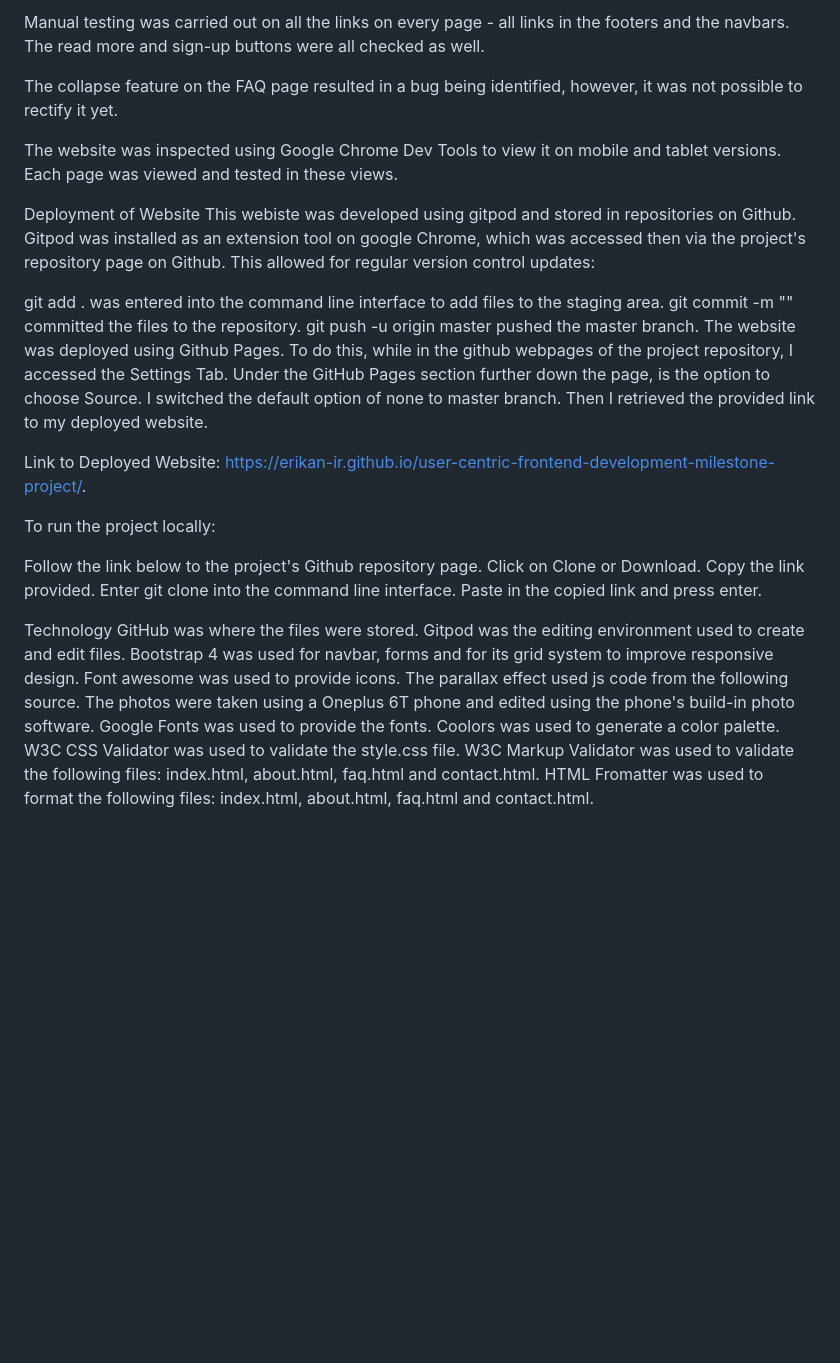
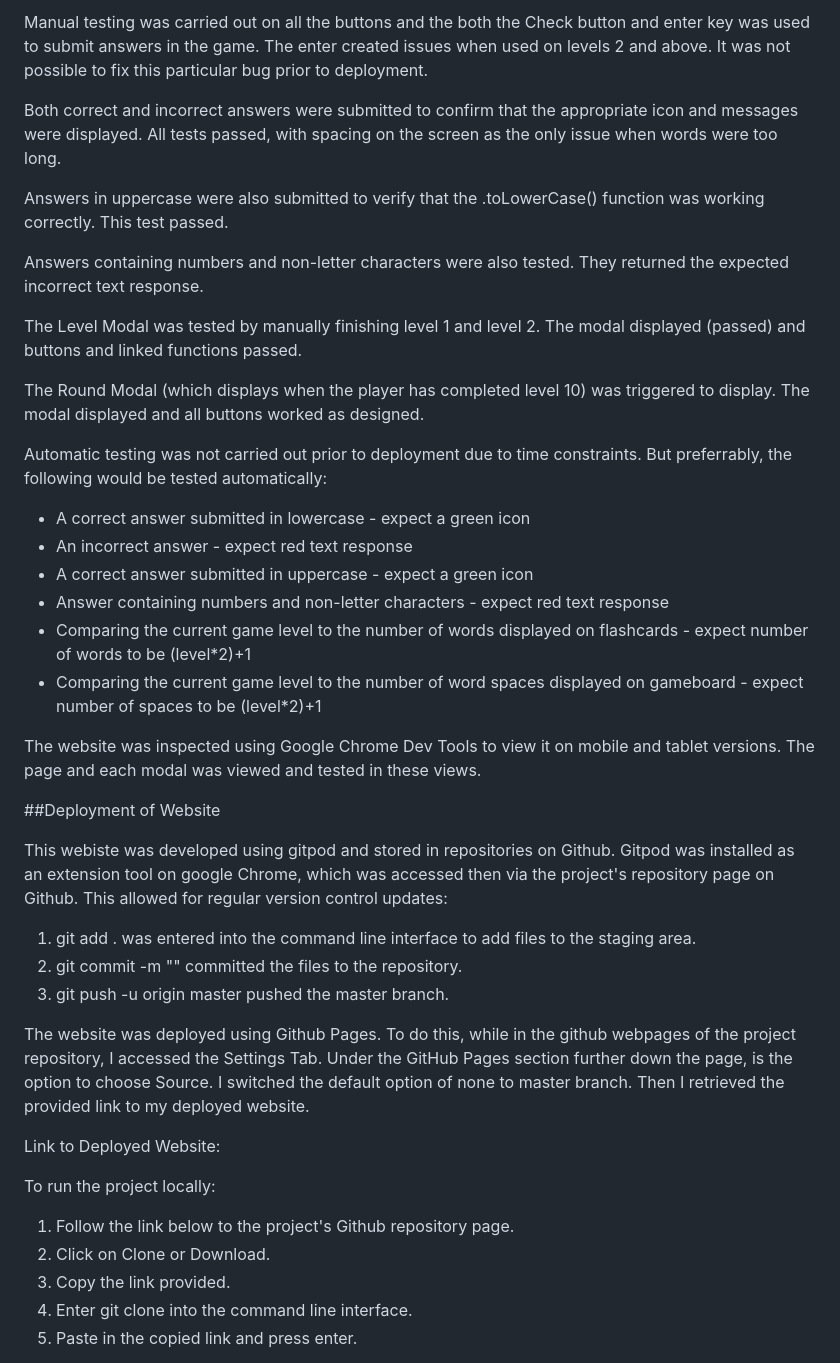
Before and after one commit to Code-Institute-Submissions/interactive-frontend-development-milestone-project-11, a Markdown page: README.md, the part around the change printed below. Rendered like a GitHub page; blank space fills up the shorter version.

```diff
--- a/README.md
+++ b/README.md
@@ -43,38 +52,49 @@ The css stylesheet was inputted directly into the W3C CSS validator and approved
 
-Manual testing was carried out on all the links on every page - all links in the footers and the navbars. The read more and sign-up buttons were all checked as well.
+Manual testing was carried out on all the buttons and the both the Check button and enter key was used to submit answers in the game. The enter created issues when used on levels 2 and above. It was not possible to fix this particular bug prior to deployment.
 
-The collapse feature on the FAQ page resulted in a bug being identified, however, it was not possible to rectify it yet.
+Both correct and incorrect answers were submitted to confirm that the appropriate icon and messages were displayed. All tests passed, with spacing on the screen as the only issue when words were too long.
 
-The website was inspected using Google Chrome Dev Tools to view it on mobile and tablet versions. Each page was viewed and tested in these views.
+Answers in uppercase were also submitted to verify that the .toLowerCase() function was working correctly. This test passed.
 
-Deployment of Website
-This webiste was developed using gitpod and stored in repositories on Github. Gitpod was installed as an extension tool on google Chrome, which was accessed then via the project's repository page on Github. This allowed for regular version control updates:
+Answers containing numbers and non-letter characters were also tested. They returned the expected incorrect text response.
 
-git add . was entered into the command line interface to add files to the staging area.
-git commit -m "" committed the files to the repository.
-git push -u origin master pushed the master branch.
-The website was deployed using Github Pages. To do this, while in the github webpages of the project repository, I accessed the Settings Tab. Under the GitHub Pages section further down the page, is the option to choose Source. I switched the default option of none to master branch. Then I retrieved the provided link to my deployed website.
+The Level Modal was tested by manually finishing level 1 and level 2. The modal displayed (passed) and buttons and linked functions passed.
 
-Link to Deployed Website: https://erikan-ir.github.io/user-centric-frontend-development-milestone-project/.
+The Round Modal (which displays when the player has completed level 10) was triggered to display. The modal displayed and all buttons worked as designed.
+
+Automatic testing was not carried out prior to deployment due to time constraints. But preferrably, the following would be tested automatically:
+
+- A correct answer submitted in lowercase - expect a green icon
+- An incorrect answer - expect red text response
+- A correct answer submitted in uppercase - expect a green icon
+- Answer containing numbers and non-letter characters - expect red text response
+- Comparing the current game level to the number of words displayed on flashcards - expect number of words to be (level*2)+1</li>
+- Comparing the current game level to the number of word spaces displayed on gameboard - expect number of spaces to be (level*2)+1</li>
+
+The website was inspected using Google Chrome Dev Tools to view it on mobile and tablet versions. The page and each modal was viewed and tested in these views.
+
+
+##Deployment of Website
+
+This webiste was developed using gitpod and stored in repositories on Github. Gitpod was installed as an extension tool on
+google Chrome, which was accessed then via the project's repository page on Github. This allowed for regular version control
+updates:
+1. git add . was entered into the command line interface to add files to the staging area.
+2. git commit -m "" committed the files to the repository.
+3. git push -u origin master pushed the master branch.
+
+The website was deployed using Github Pages. To do this, while in the github webpages of the project repository, I accessed
+ the Settings Tab. Under the GitHub Pages section further down the page, is the option to choose Source. I switched the
+ default option of none to master branch. Then I retrieved the provided link to my deployed website.
+
+Link to Deployed Website:
 
 To run the project locally:
 
-Follow the link below to the project's Github repository page.
-Click on Clone or Download.
-Copy the link provided.
-Enter git clone into the command line interface.
-Paste in the copied link and press enter.
+1. Follow the link below to the project's Github repository page.
+2. Click on Clone or Download.
+3. Copy the link provided.
+4. Enter git clone into the command line interface.
+5. Paste in the copied link and press enter.
 
-Technology
-GitHub was where the files were stored.
-Gitpod was the editing environment used to create and edit files.
-Bootstrap 4 was used for navbar, forms and for its grid system to improve responsive design.
-Font awesome was used to provide icons.
-The parallax effect used js code from the following source.
-The photos were taken using a Oneplus 6T phone and edited using the phone's build-in photo software.
-Google Fonts was used to provide the fonts.
-Coolors was used to generate a color palette.
-W3C CSS Validator was used to validate the style.css file.
-W3C Markup Validator was used to validate the following files: index.html, about.html, faq.html and contact.html.
-HTML Fromatter was used to format the following files: index.html, about.html, faq.html and contact.html.
 
```
Also changed, not shown: other parts of README.md (+45 -25 lines), assets/images/wireframe-flashcards.png (added), assets/images/wireframe-gameboard.png (added).
